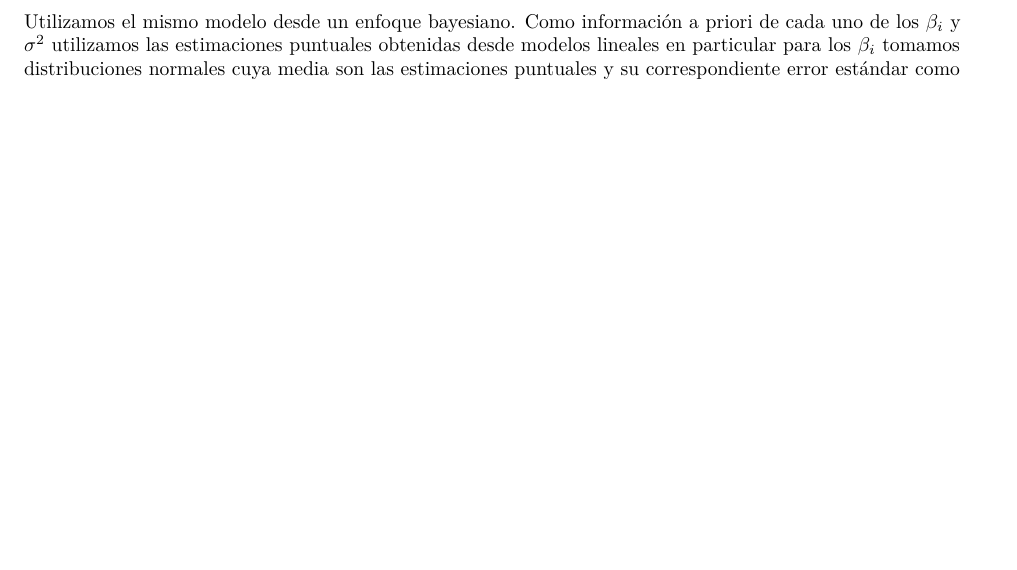
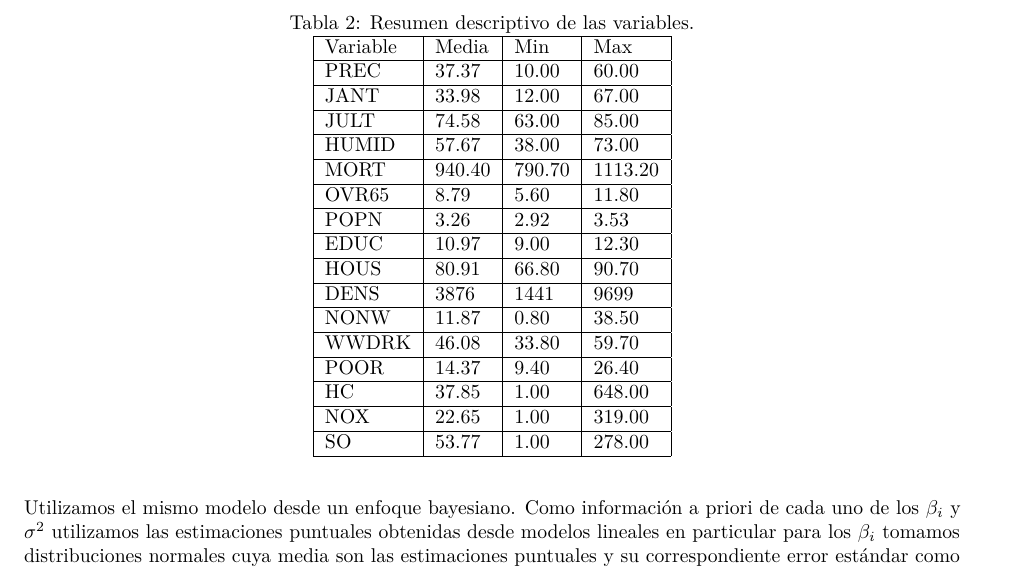
Before and after one commit to PabloMartinezAngerosa/Modelo-Regresion-Lineal-Bayesiana-, an R Markdown document (paper.Rmd): part of page 4 of 6 before the commit and part of page 3 of 5 after it, cut at the place of the change, the shorter picture padded with empty space. Rendered offline with R 4.5, knitr and Pandoc, then LaTeX, with nearby package versions.

Commit message:
actualizacion paper

```diff
--- a/paper.Rmd
+++ b/paper.Rmd
@@ -130,3 +111,28 @@ plot(datos[,12:13])
+\begin{table*}[!hbt]
+\centering
+\caption{Resumen descriptivo de las variables.}
+\label{tab-variables_bd}
+\begin{tabular}{|l|l|l|l|}
+\hline Variable & Media & Min & Max\\
+\hline PREC & 37.37 & 10.00 & 60.00 \\
+\hline JANT & 33.98 & 12.00 & 67.00 \\
+\hline JULT & 74.58 & 63.00 & 85.00 \\
+\hline HUMID & 57.67 & 38.00 & 73.00 \\
+\hline MORT & 940.40 & 790.70 & 1113.20 \\
+\hline OVR65 & 8.79 & 5.60 & 11.80 \\
+\hline POPN & 3.26 & 2.92 & 3.53 \\
+\hline EDUC & 10.97 & 9.00 & 12.30 \\
+\hline HOUS & 80.91 & 66.80 & 90.70 \\
+\hline DENS & 3876 & 1441 & 9699 \\
+\hline NONW & 11.87 & 0.80 & 38.50 \\
+\hline WWDRK & 46.08 & 33.80 & 59.70 \\
+\hline POOR & 14.37 & 9.40 & 26.40 \\
+\hline HC & 37.85 & 1.00 & 648.00 \\
+\hline NOX & 22.65 & 1.00 & 319.00 \\
+\hline SO & 53.77 & 1.00 & 278.00 \\
+\hline
+\end{tabular}
+\end{table*}
 
 
 
```
Also changed, not shown: paper.pdf, paper.Rmd (105 more changed lines).
